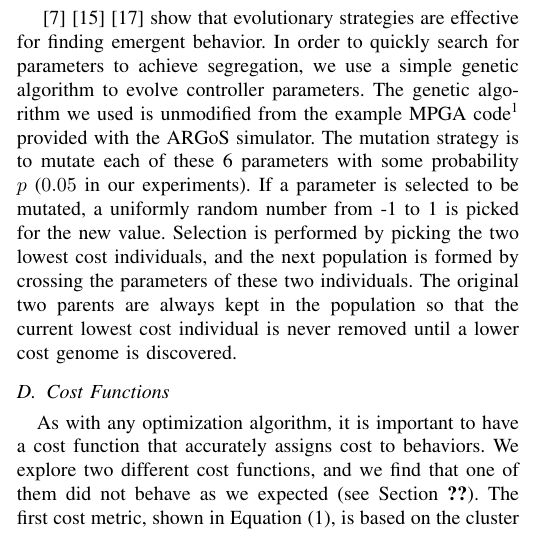
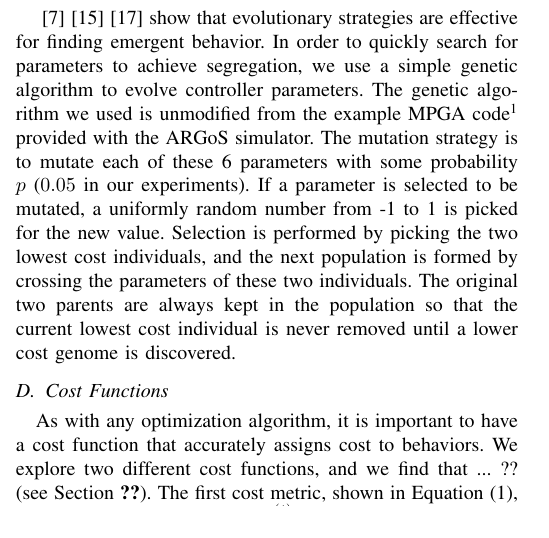
Before and after one commit to PeterMitrano/minimalist-segregation, a LaTeX paper (segregation_without_computation.tex): part of one column of page 2 of 10, cut so that both start at the same text. Compiled offline with pdfLaTeX; a missing font is replaced by an installed copy or a similar font; a LaTeX package or settings file that is missing is left out.

Commit message:
remove incorrect information about centroid of centroids cost function

```diff
--- a/segregation_without_computation.tex
+++ b/segregation_without_computation.tex
@@ -109,7 +109,7 @@
 
   \subsection{Cost Functions}
 
-    As with any optimization algorithm, it is important to have a cost function that accurately assigns cost to behaviors. We explore two different cost functions, and we find that one of them did not behave as we expected (see Section \ref{section:evaluting_cost_functions}). The first cost metric, shown in Equation \eqref{eq:cluster_cost}, is based on the cluster metric $c_{\text{gauci}}^{(t)}$ used by \cite{gauci_self-organized_2014}, which is the proportion of the number of robots in the largest cluster to the total number of robots at some time step $t$.
+    As with any optimization algorithm, it is important to have a cost function that accurately assigns cost to behaviors. We explore two different cost functions, and we find that ... ?? (see Section \ref{section:evaluting_cost_functions}). The first cost metric, shown in Equation \eqref{eq:cluster_cost}, is based on the cluster metric $c_{\text{gauci}}^{(t)}$ used by \cite{gauci_self-organized_2014}, which is the proportion of the number of robots in the largest cluster to the total number of robots at some time step $t$.
 
     \begin{equation} \label{eq:cluster_cost}
       c_{\text{total}} =  \frac{1}{n}\sum^n\sum_{t=0}^{T-1} -t c_{\text{gauci}}^{(t)}
```
Also changed, not shown: segregation_without_computation.pdf, 1 other file.
